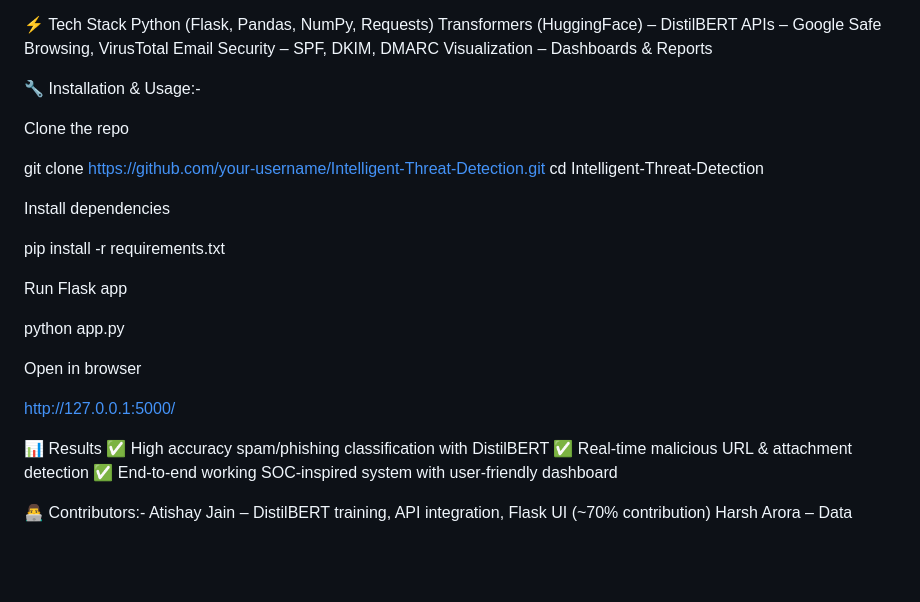
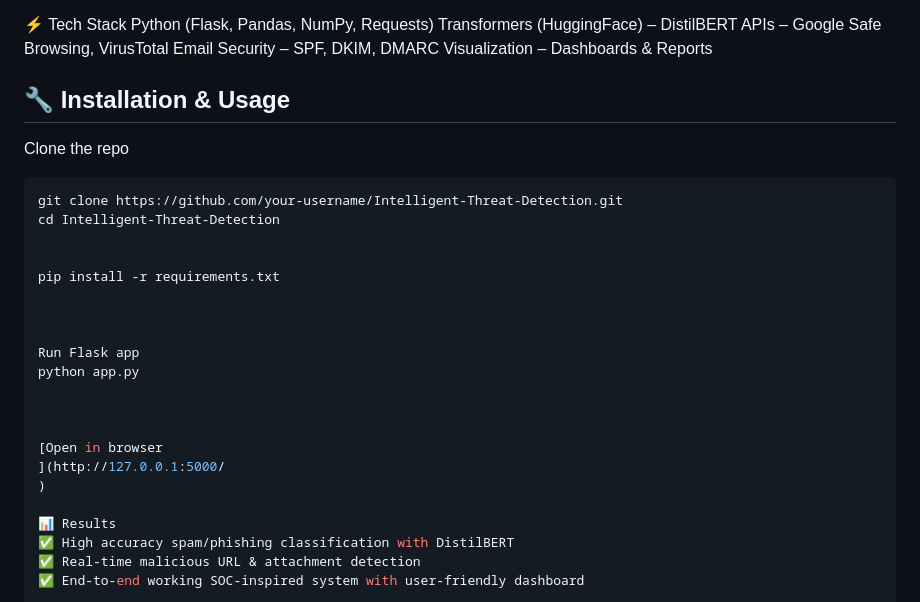
Before and after one commit to Atishay17/spam_detection, a Markdown page: README.md, the part around the change. GitHub-like rendering; blank space fills up the shorter version.

````diff
--- a/README.md
+++ b/README.md
@@ -45,27 +45,26 @@ APIs – Google Safe Browsing, VirusTotal
 Email Security – SPF, DKIM, DMARC
 Visualization – Dashboards & Reports
 
-🔧 Installation & Usage:-
+## 🔧 Installation & Usage
 
 Clone the repo
-
+```bash
 git clone https://github.com/your-username/Intelligent-Threat-Detection.git
 cd Intelligent-Threat-Detection
 
 
-Install dependencies
-
 pip install -r requirements.txt
 
 
+
 Run Flask app
-
 python app.py
 
 
-Open in browser
 
-http://127.0.0.1:5000/
+[Open in browser
+](http://127.0.0.1:5000/
+)
 
 📊 Results
 ✅ High accuracy spam/phishing classification with DistilBERT
````
